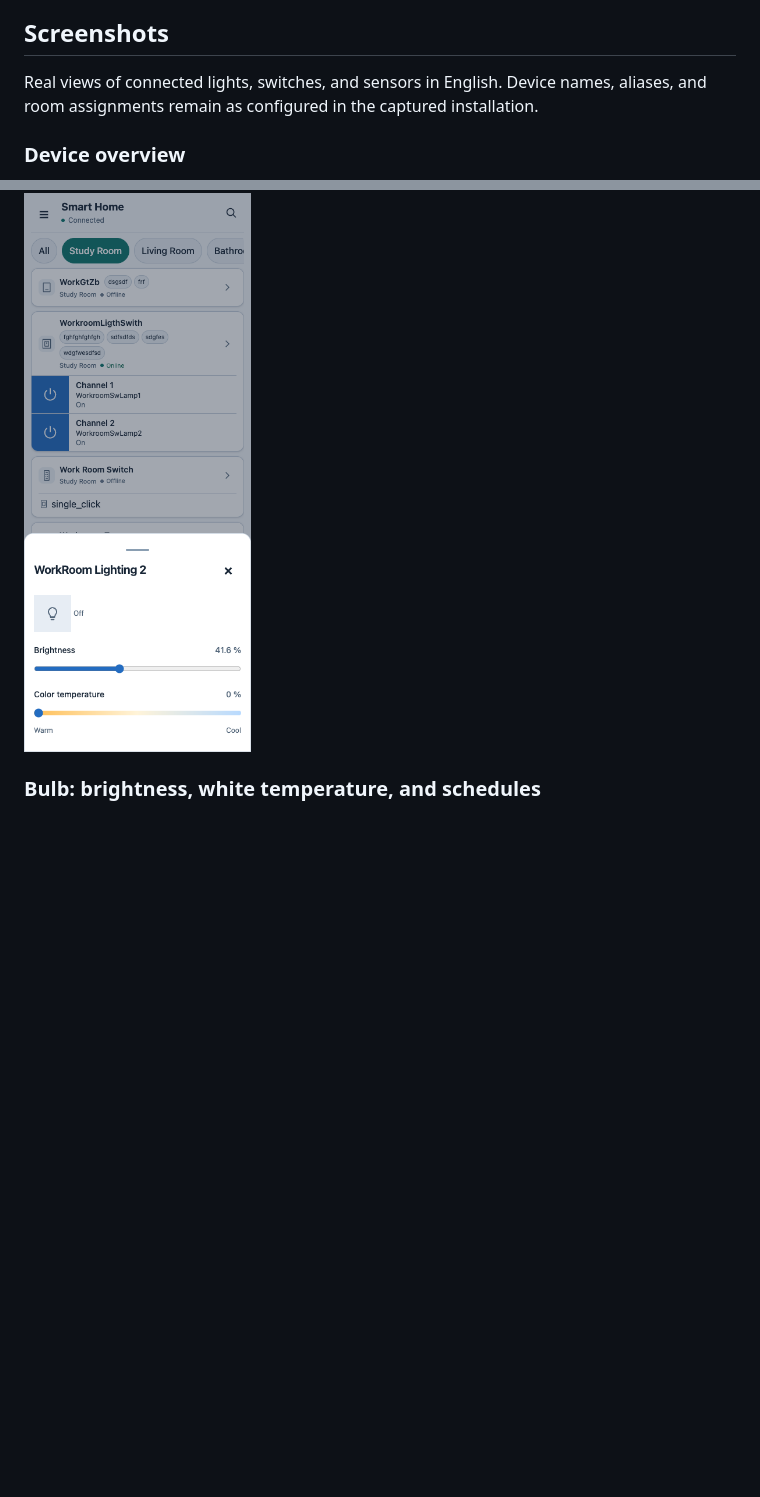
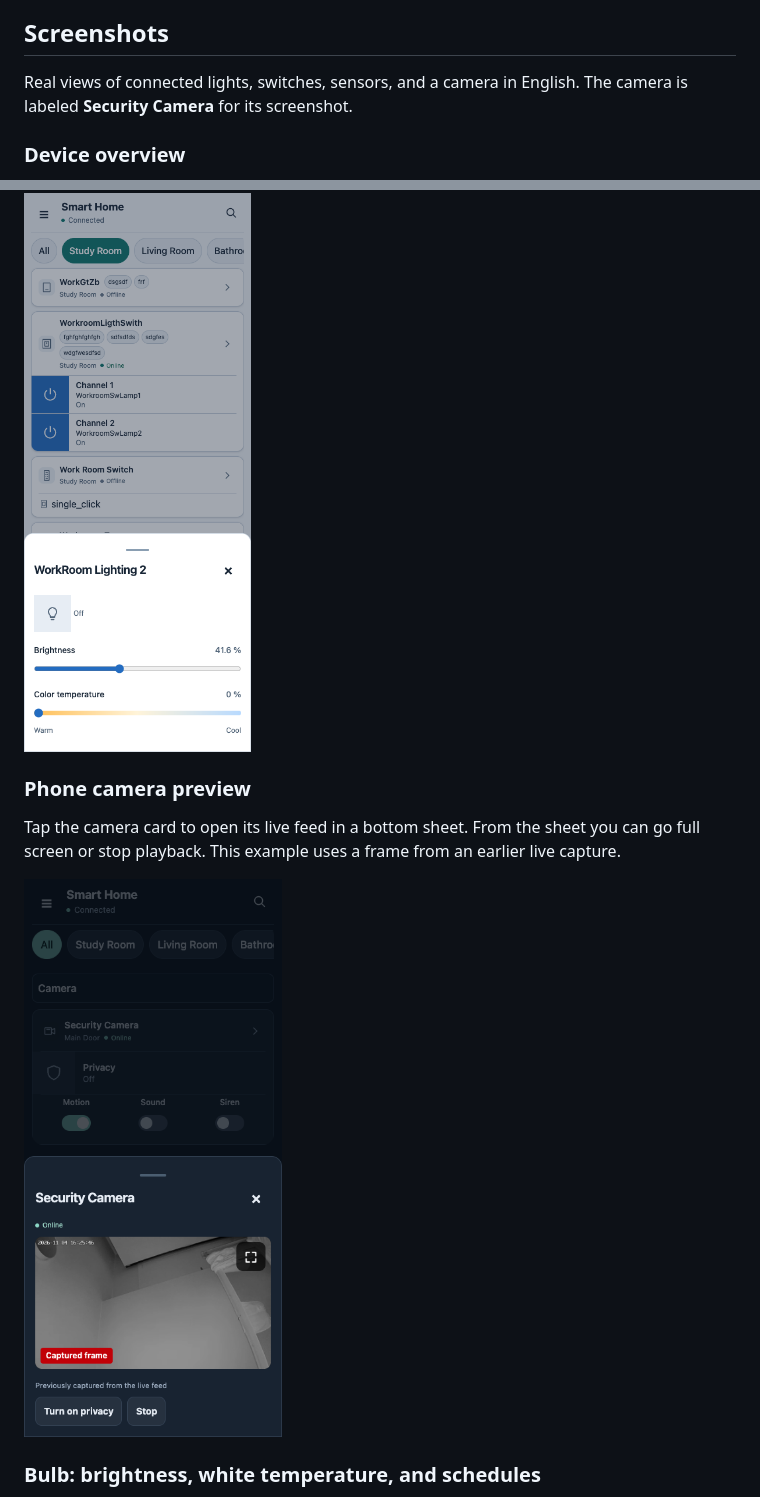
Before and after one commit to ChmuraWedy/smart-home-service, a Markdown page: README.md, 2 parts joined by grey strips. Drawn GitHub-style; pictures changed too: docs/screenshots/mobile-camera-bottom-sheet-dark.png (added); blank space fills up the shorter version.

Commit message:
docs: show the camera bottom sheet on mobile

```diff
--- a/README.md
+++ b/README.md
@@ -21,7 +21,7 @@ Controls depend on the functions exposed by the device and the selected connecti
 
 ## Screenshots
 
-Real views of connected lights, switches, and sensors in English. Device names, aliases, and room assignments remain as configured in the captured installation.
+Real views of connected lights, switches, sensors, and a camera in English. The camera is labeled **Security Camera** for its screenshot.
 
 ### Device overview
 
@@ -40,6 +40,12 @@ The phone dashboard shown here uses Large cards. Choose **Menu → Card size** t
 Tap a supported light card to open a bottom sheet for power, brightness, and warm-to-cool white temperature. Tap the card’s chevron to open full device details.
 
 ![Bulb quick controls open in a bottom sheet on the phone dashboard](docs/screenshots/mobile-bulb-quick-controls-day.png)
+
+### Phone camera preview
+
+Tap the camera card to open its live feed in a bottom sheet. From the sheet you can go full screen or stop playback. This example uses a frame from an earlier live capture.
+
+![Security Camera bottom sheet on the phone dashboard with a previously captured live frame](docs/screenshots/mobile-camera-bottom-sheet-dark.png)
 
 ### Bulb: brightness, white temperature, and schedules
 
```
Also changed, not shown: docs/screenshots/README.md (+8 -6 lines).
